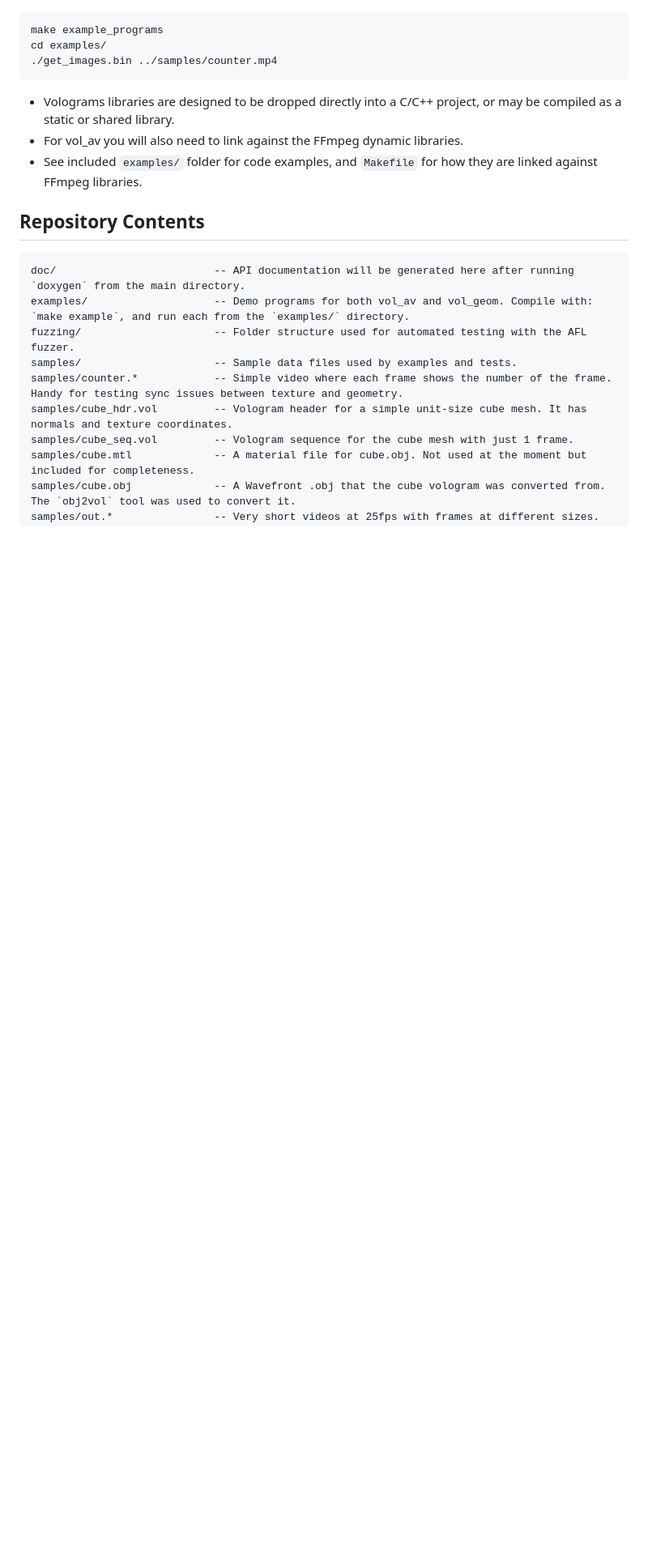
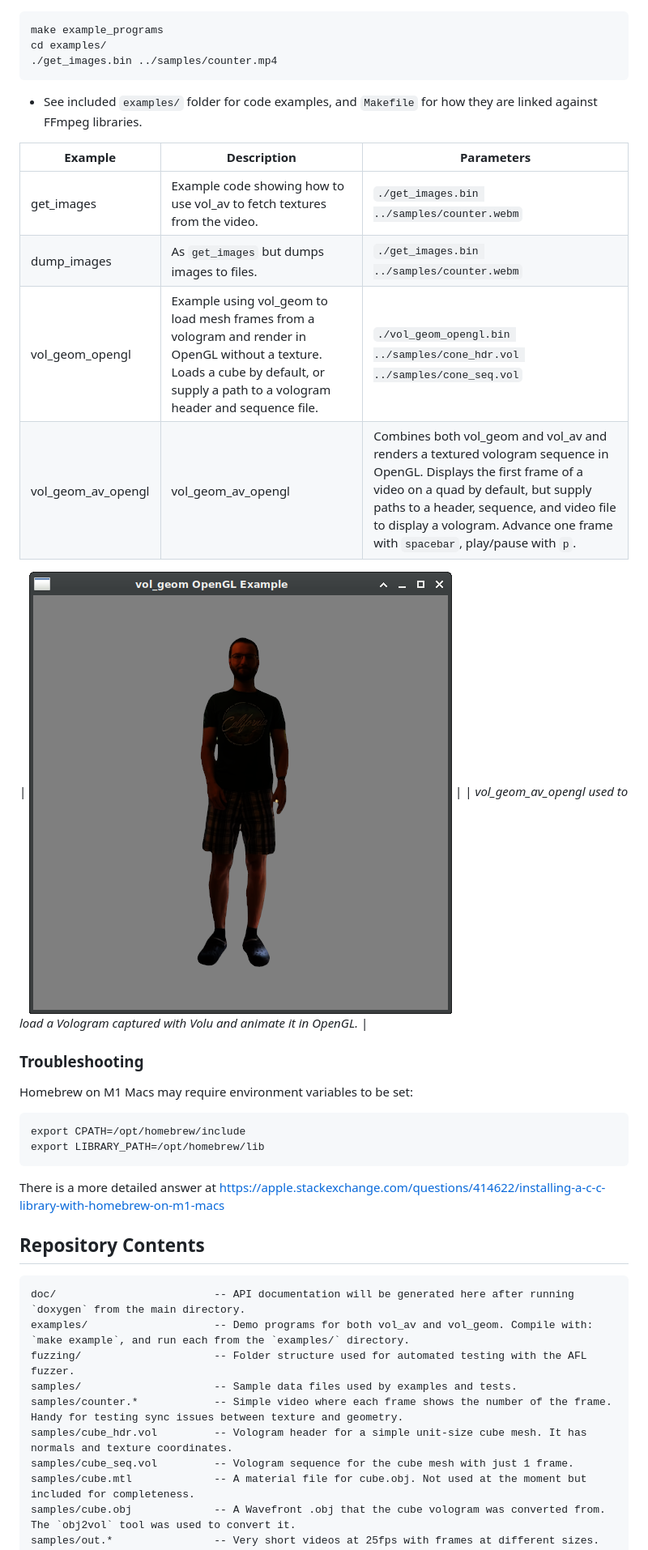
Before and after one commit to Volograms/vol_libs, a Markdown page: README.md, the part around the change printed below. Shown: that part at 81% size. GitHub-like rendering; pictures changed too: example_jan.png (added); blank space fills up the shorter version.

Commit message:
updated readme with suggestions

````diff
--- a/README.md
+++ b/README.md
@@ -35,9 +54,28 @@ make example_programs
 cd examples/
 ./get_images.bin ../samples/counter.mp4
 ```
-* Volograms libraries are designed to be dropped directly into a C/C++ project, or may be compiled as a static or shared library.
-* For vol_av you will also need to link against the FFmpeg dynamic libraries.
 * See included `examples/` folder for code examples, and `Makefile` for how they are linked against FFmpeg libraries.
+
+| Example            | Description                                                                                                                                                                           | Parameters                                                                                                                                                                                                                                                                            |
+| ------------------ | ------------------------------------------------------------------------------------------------------------------------------------------------------------------------------------- | ------------------------------------------------------------------------------------------------------------------------------------------------------------------------------------------------------------------------------------------------------------------------------------- |
+| get_images         | Example code showing how to use vol_av to fetch textures from the video.                                                                                                              | `./get_images.bin ../samples/counter.webm`                                                                                                                                                                                                                                            |
+| dump_images        | As `get_images` but dumps images to files.                                                                                                                                            | `./get_images.bin ../samples/counter.webm`                                                                                                                                                                                                                                            |
+| vol_geom_opengl    | Example using vol_geom to load mesh frames from a vologram and render in OpenGL without a texture. Loads a cube by default,  or supply a path to a vologram header and sequence file. | `./vol_geom_opengl.bin ../samples/cone_hdr.vol ../samples/cone_seq.vol`                                                                                                                                                                                                               |
+| vol_geom_av_opengl | vol_geom_av_opengl                                                                                                                                                                    | Combines both vol_geom and vol_av and renders a textured vologram sequence in OpenGL. Displays the first frame of a video on a quad by default, but supply paths to a header, sequence, and video file to display a vologram. Advance one frame with `spacebar`, play/pause with `p`. | `./vol_geom_av_opengl.bin ../../1625472326152_ld/header.vols ../../1625472326152_ld/sequence_0.vols ../../1625472326152_ld/texture_2048_h264.mp4` |
+
+| ![vol_geom_av_opengl used to load a Vologram captured with Volu and animate it in OpenGL](example_jan.png) |
+| *vol_geom_av_opengl used to load a Vologram captured with Volu and animate it in OpenGL.* |
+
+### Troubleshooting
+
+Homebrew on M1 Macs may require environment variables to be set:
+
+```
+export CPATH=/opt/homebrew/include
+export LIBRARY_PATH=/opt/homebrew/lib
+```
+
+There is a more detailed answer at https://apple.stackexchange.com/questions/414622/installing-a-c-c-library-with-homebrew-on-m1-macs
 
 ## Repository Contents
 
````
Also changed, not shown: other parts of README.md (+26 -7 lines).
